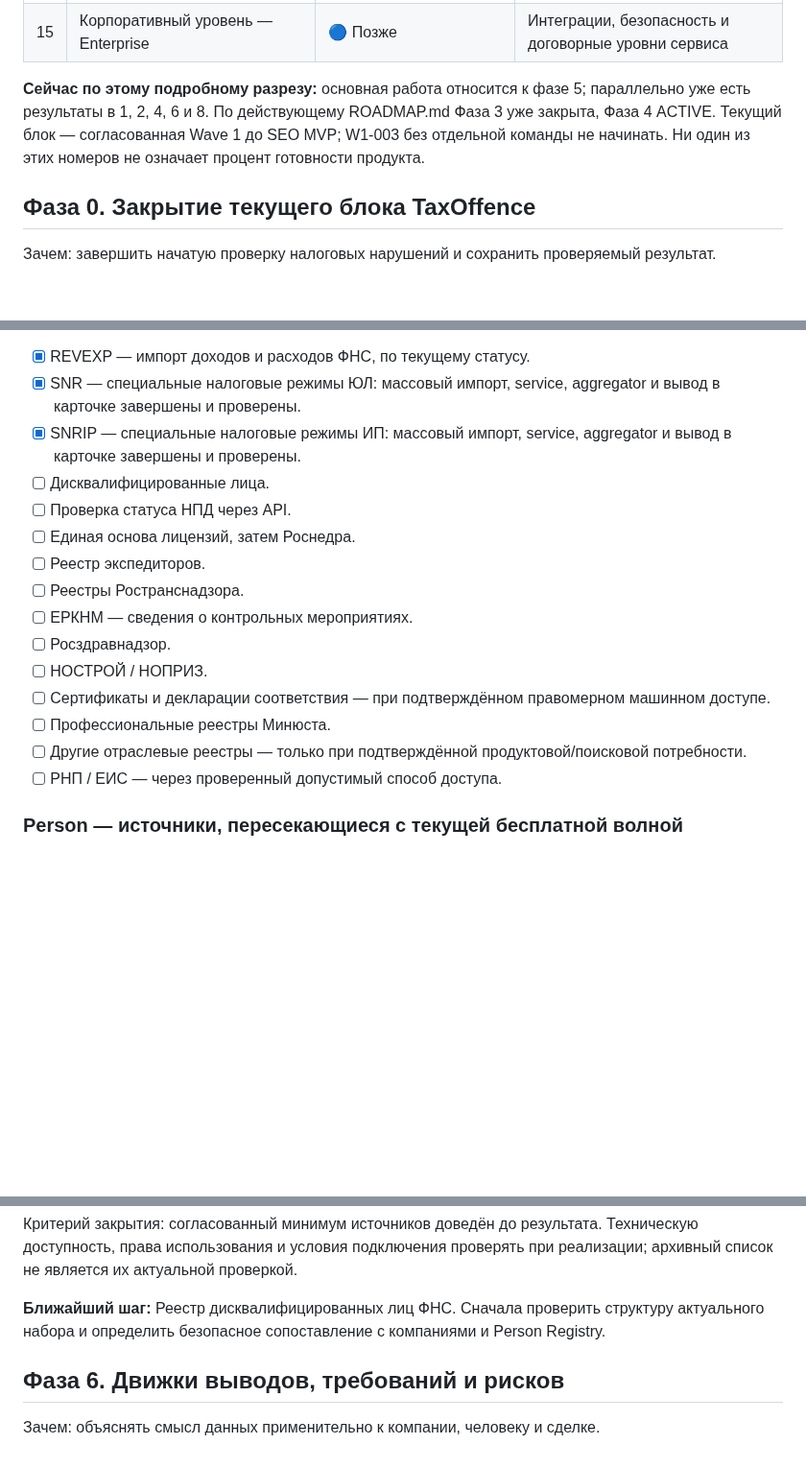
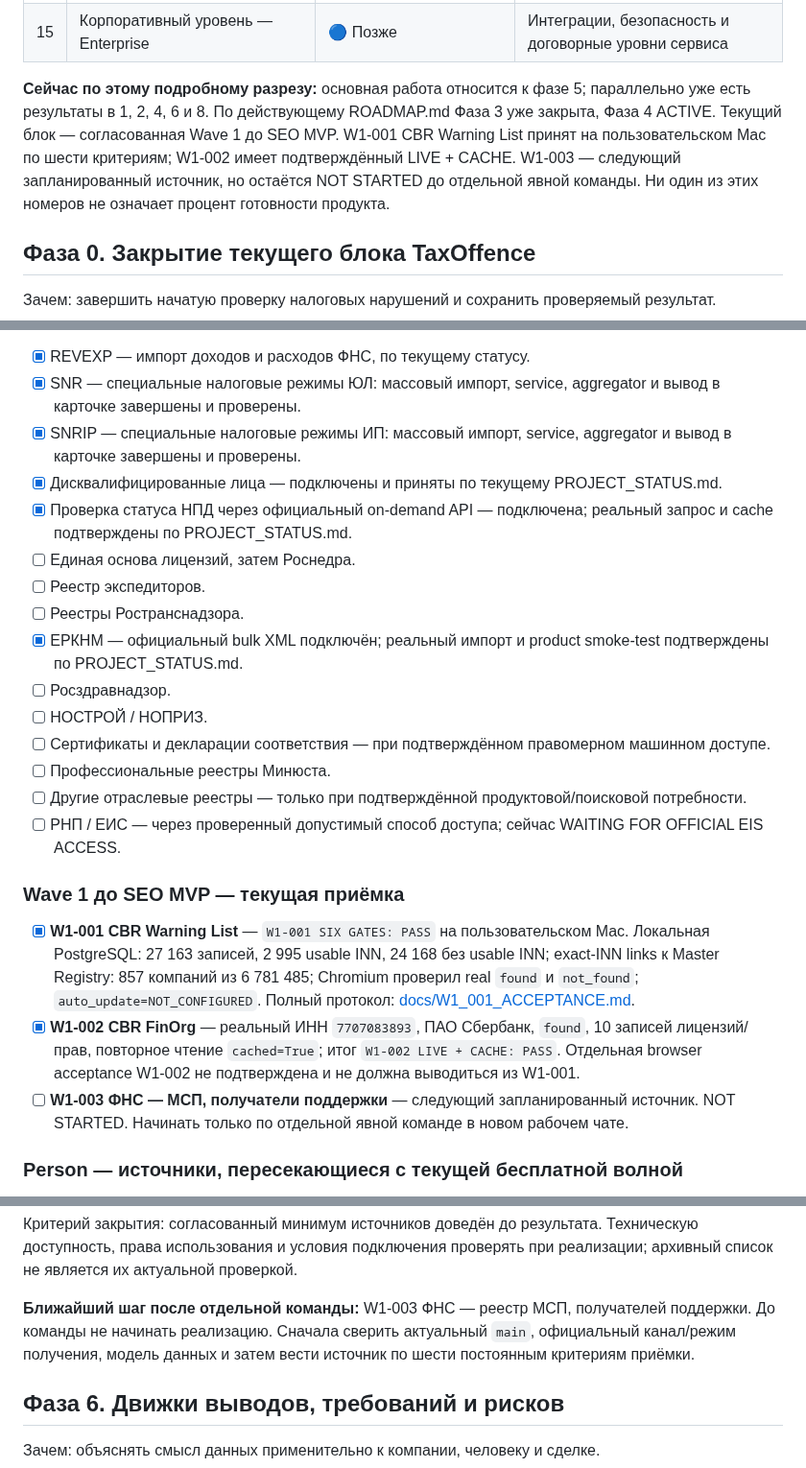
Before and after one commit to kuzmvnew/kontragent, a Markdown page: ROADMAP_DETAILED.md, 3 parts joined by grey strips. Shown at 96% size. Drawn GitHub-style; blank space fills up the shorter version.

Commit message:
Docs: sync engineering roadmap with W1-001 acceptance

```diff
--- a/ROADMAP_DETAILED.md
+++ b/ROADMAP_DETAILED.md
@@ -71,7 +71,7 @@ ROADMAP.md становится продуктовым документом.
 | 14 | Полноценный B2B SaaS | 🔵 Далее | Регулярная работа команд, подписки и автоматизация |
 | 15 | Корпоративный уровень — Enterprise | 🔵 Позже | Интеграции, безопасность и договорные уровни сервиса |
 
-**Сейчас по этому подробному разрезу:** основная работа относится к фазе 5; параллельно уже есть результаты в 1, 2, 4, 6 и 8. По действующему ROADMAP.md Фаза 3 уже закрыта, Фаза 4 ACTIVE. Текущий блок — согласованная Wave 1 до SEO MVP; W1-003 без отдельной команды не начинать. Ни один из этих номеров не означает процент готовности продукта.
+**Сейчас по этому подробному разрезу:** основная работа относится к фазе 5; параллельно уже есть результаты в 1, 2, 4, 6 и 8. По действующему ROADMAP.md Фаза 3 уже закрыта, Фаза 4 ACTIVE. Текущий блок — согласованная Wave 1 до SEO MVP. W1-001 CBR Warning List принят на пользовательском Mac по шести критериям; W1-002 имеет подтверждённый LIVE + CACHE. W1-003 — следующий запланированный источник, но остаётся NOT STARTED до отдельной явной команды. Ни один из этих номеров не означает процент готовности продукта.
 
 ## Фаза 0. Закрытие текущего блока TaxOffence
 
@@ -163,18 +163,24 @@ ROADMAP.md становится продуктовым документом.
 - [x] REVEXP — импорт доходов и расходов ФНС, по текущему статусу.
 - [x] SNR — специальные налоговые режимы ЮЛ: массовый импорт, service, aggregator и вывод в карточке завершены и проверены.
 - [x] SNRIP — специальные налоговые режимы ИП: массовый импорт, service, aggregator и вывод в карточке завершены и проверены.
-- [ ] Дисквалифицированные лица.
-- [ ] Проверка статуса НПД через API.
+- [x] Дисквалифицированные лица — подключены и приняты по текущему PROJECT_STATUS.md.
+- [x] Проверка статуса НПД через официальный on-demand API — подключена; реальный запрос и cache подтверждены по PROJECT_STATUS.md.
 - [ ] Единая основа лицензий, затем Роснедра.
 - [ ] Реестр экспедиторов.
 - [ ] Реестры Ространснадзора.
-- [ ] ЕРКНМ — сведения о контрольных мероприятиях.
+- [x] ЕРКНМ — официальный bulk XML подключён; реальный импорт и product smoke-test подтверждены по PROJECT_STATUS.md.
 - [ ] Росздравнадзор.
 - [ ] НОСТРОЙ / НОПРИЗ.
 - [ ] Сертификаты и декларации соответствия — при подтверждённом правомерном машинном доступе.
 - [ ] Профессиональные реестры Минюста.
 - [ ] Другие отраслевые реестры — только при подтверждённой продуктовой/поисковой потребности.
-- [ ] РНП / ЕИС — через проверенный допустимый способ доступа.
+- [ ] РНП / ЕИС — через проверенный допустимый способ доступа; сейчас WAITING FOR OFFICIAL EIS ACCESS.
+
+### Wave 1 до SEO MVP — текущая приёмка
+
+- [x] **W1-001 CBR Warning List** — `W1-001 SIX GATES: PASS` на пользовательском Mac. Локальная PostgreSQL: 27 163 записей, 2 995 usable INN, 24 168 без usable INN; exact-INN links к Master Registry: 857 компаний из 6 781 485; Chromium проверил real `found` и `not_found`; `auto_update=NOT_CONFIGURED`. Полный протокол: [docs/W1_001_ACCEPTANCE.md](docs/W1_001_ACCEPTANCE.md).
+- [x] **W1-002 CBR FinOrg** — реальный ИНН `7707083893`, ПАО Сбербанк, `found`, 10 записей лицензий/прав, повторное чтение `cached=True`; итог `W1-002 LIVE + CACHE: PASS`. Отдельная browser acceptance W1-002 не подтверждена и не должна выводиться из W1-001.
+- [ ] **W1-003 ФНС — МСП, получатели поддержки** — следующий запланированный источник. NOT STARTED. Начинать только по отдельной явной команде в новом рабочем чате.
 
 ### Person — источники, пересекающиеся с текущей бесплатной волной
 
@@ -194,7 +200,7 @@ ROADMAP.md становится продуктовым документом.
 
 Критерий закрытия: согласованный минимум источников доведён до результата. Техническую доступность, права использования и условия подключения проверять при реализации; архивный список не является их актуальной проверкой.
 
-**Ближайший шаг:** Реестр дисквалифицированных лиц ФНС. Сначала проверить структуру актуального набора и определить безопасное сопоставление с компаниями и Person Registry.
+**Ближайший шаг после отдельной команды:** W1-003 ФНС — реестр МСП, получателей поддержки. До команды не начинать реализацию. Сначала сверить актуальный `main`, официальный канал/режим получения, модель данных и затем вести источник по шести постоянным критериям приёмки.
 
 ## Фаза 6. Движки выводов, требований и рисков
 
```
Also changed, not shown: other parts of ROADMAP_DETAILED.md (+1 -1 lines).
